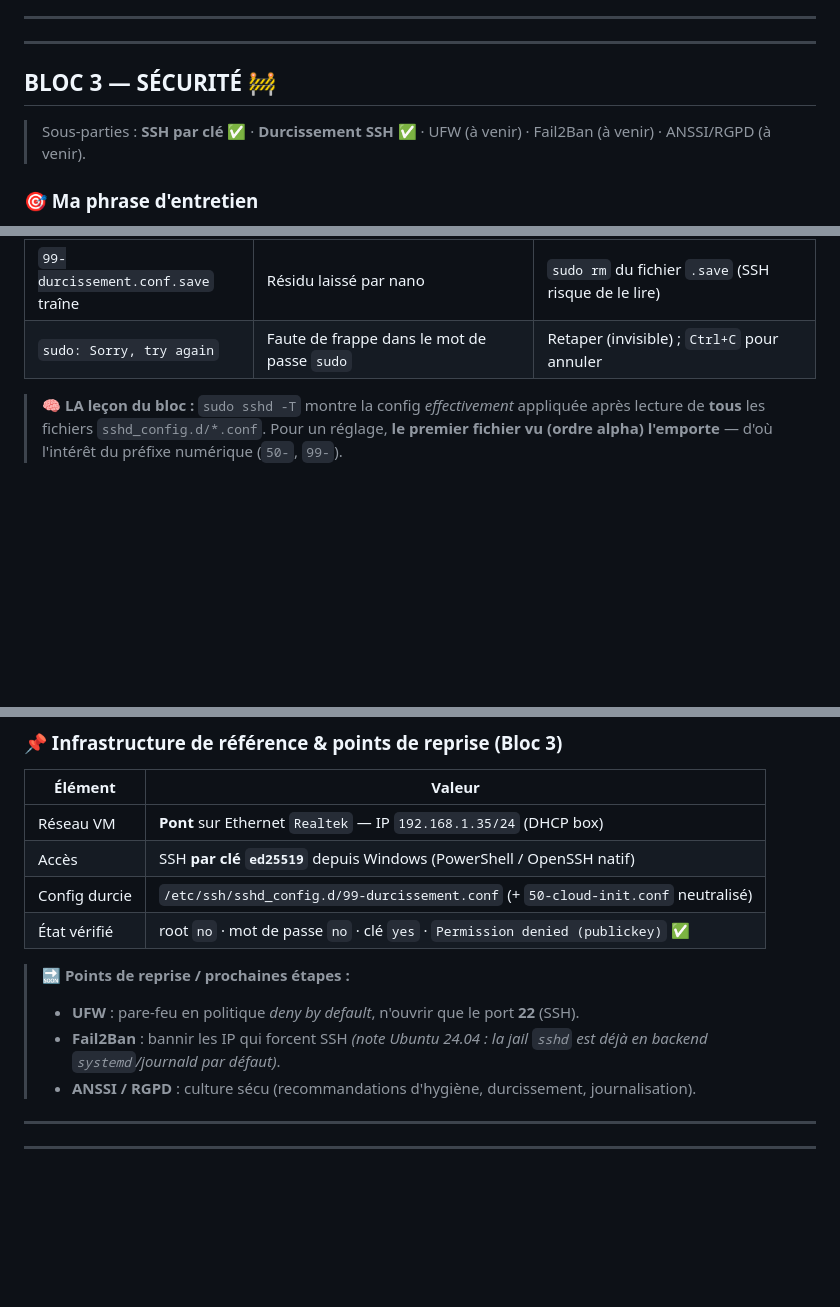
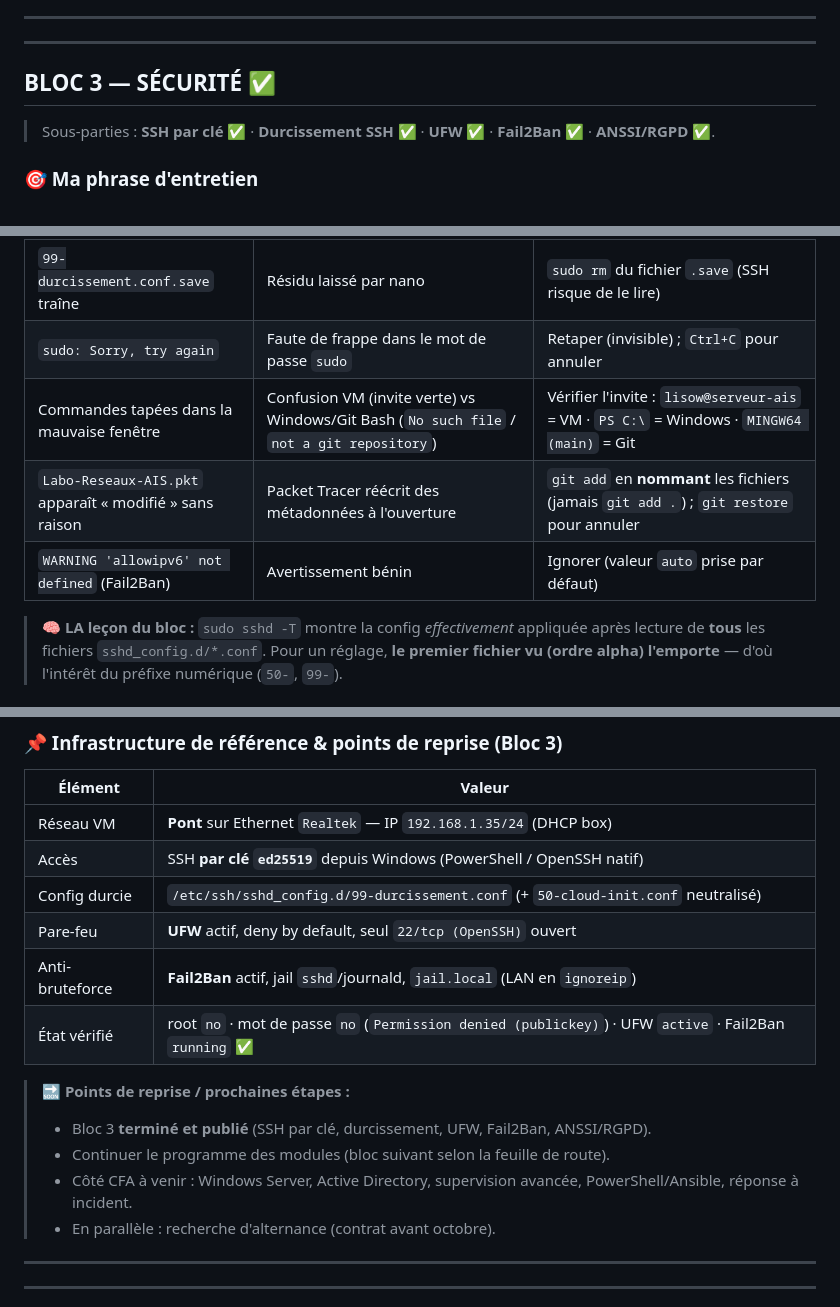
Before and after one commit to Lisow7/homelab-ais, a Markdown page: Aide-memoire-AIS.md, 3 parts joined by grey strips. GitHub-like rendering; blank space fills up the shorter version.

Commit message:
Bloc 3 termine : UFW, Fail2Ban, ANSSI/RGPD + doc complete

```diff
--- a/Aide-memoire-AIS.md
+++ b/Aide-memoire-AIS.md
@@ -469,9 +469,9 @@ Découper un réseau = **emprunter des bits** à la partie machine pour créer d
 ---
 
 <a name="bloc-3"></a>
-## BLOC 3 — SÉCURITÉ 🚧
+## BLOC 3 — SÉCURITÉ ✅
 
-> Sous-parties : **SSH par clé** ✅ · **Durcissement SSH** ✅ · UFW (à venir) · Fail2Ban (à venir) · ANSSI/RGPD (à venir).
+> Sous-parties : **SSH par clé** ✅ · **Durcissement SSH** ✅ · **UFW** ✅ · **Fail2Ban** ✅ · **ANSSI/RGPD** ✅.
 
 ### 🎯 Ma phrase d'entretien
 > « Je sécurise un serveur Linux exposé : accès SSH par clé uniquement (root désactivé, mot de passe refusé), dans une démarche alignée sur les bonnes pratiques de l'ANSSI. Je sais diagnostiquer la config réellement appliquée avec `sshd -T` et résoudre les conflits de fichiers *drop-in*. »
@@ -566,6 +647,9 @@ ssh -o PreferredAuthentications=password -o PubkeyAuthentication=no lisow@192.16
 | **Mot de passe ACCEPTÉ malgré `PasswordAuthentication no`** | Conflit de drop-ins : `50-cloud-init.conf` (`PasswordAuthentication yes`) gagne car **premier vu = gagnant** (ordre alphabétique) | Neutraliser l'intrus : `sudo sed -i 's/^/#/' /etc/ssh/sshd_config.d/50-cloud-init.conf` puis reload |
 | `99-durcissement.conf.save` traîne | Résidu laissé par nano | `sudo rm` du fichier `.save` (SSH risque de le lire) |
 | `sudo: Sorry, try again` | Faute de frappe dans le mot de passe `sudo` | Retaper (invisible) ; `Ctrl+C` pour annuler |
+| Commandes tapées dans la mauvaise fenêtre | Confusion VM (invite verte) vs Windows/Git Bash (`No such file` / `not a git repository`) | Vérifier l'invite : `lisow@serveur-ais` = VM · `PS C:\` = Windows · `MINGW64 (main)` = Git |
+| `Labo-Reseaux-AIS.pkt` apparaît « modifié » sans raison | Packet Tracer réécrit des métadonnées à l'ouverture | `git add` en **nommant** les fichiers (jamais `git add .`) ; `git restore` pour annuler |
+| `WARNING 'allowipv6' not defined` (Fail2Ban) | Avertissement bénin | Ignorer (valeur `auto` prise par défaut) |
 
 > 🧠 **LA leçon du bloc :** `sudo sshd -T` montre la config *effectivement* appliquée après lecture de **tous** les fichiers `sshd_config.d/*.conf`. Pour un réglage, **le premier fichier vu (ordre alpha) l'emporte** — d'où l'intérêt du préfixe numérique (`50-`, `99-`).
 
@@ -578,12 +662,15 @@ ssh -o PreferredAuthentications=password -o PubkeyAuthentication=no lisow@192.16
 | Réseau VM | **Pont** sur Ethernet `Realtek` — IP `192.168.1.35/24` (DHCP box) |
 | Accès | SSH **par clé `ed25519`** depuis Windows (PowerShell / OpenSSH natif) |
 | Config durcie | `/etc/ssh/sshd_config.d/99-durcissement.conf` (+ `50-cloud-init.conf` neutralisé) |
-| État vérifié | root `no` · mot de passe `no` · clé `yes` · `Permission denied (publickey)` ✅ |
+| Pare-feu | **UFW** actif, deny by default, seul `22/tcp (OpenSSH)` ouvert |
+| Anti-bruteforce | **Fail2Ban** actif, jail `sshd`/journald, `jail.local` (LAN en `ignoreip`) |
+| État vérifié | root `no` · mot de passe `no` (`Permission denied (publickey)`) · UFW `active` · Fail2Ban `running` ✅ |
 
 > 🔜 **Points de reprise / prochaines étapes :**
-> - **UFW** : pare-feu en politique *deny by default*, n'ouvrir que le port **22** (SSH).
-> - **Fail2Ban** : bannir les IP qui forcent SSH *(note Ubuntu 24.04 : la jail `sshd` est déjà en backend `systemd`/journald par défaut)*.
-> - **ANSSI / RGPD** : culture sécu (recommandations d'hygiène, durcissement, journalisation).
+> - Bloc 3 **terminé et publié** (SSH par clé, durcissement, UFW, Fail2Ban, ANSSI/RGPD).
+> - Continuer le programme des modules (bloc suivant selon la feuille de route).
+> - Côté CFA à venir : Windows Server, Active Directory, supervision avancée, PowerShell/Ansible, réponse à incident.
+> - En parallèle : recherche d'alternance (contrat avant octobre).
 
 ---
 ---
```
Also changed, not shown: other parts of Aide-memoire-AIS.md (+82 -1 lines), Bloc-3_Securite-SSH.md (+70 -34 lines).
